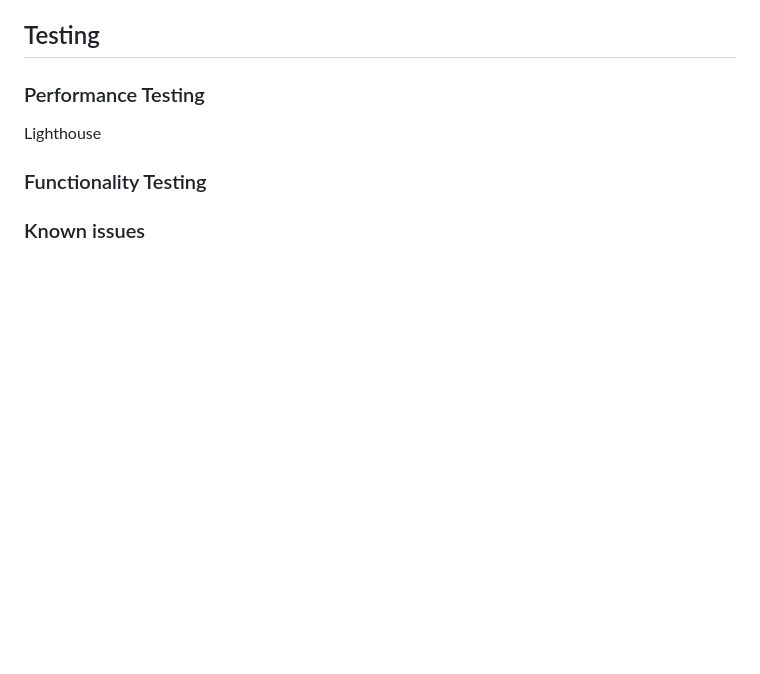
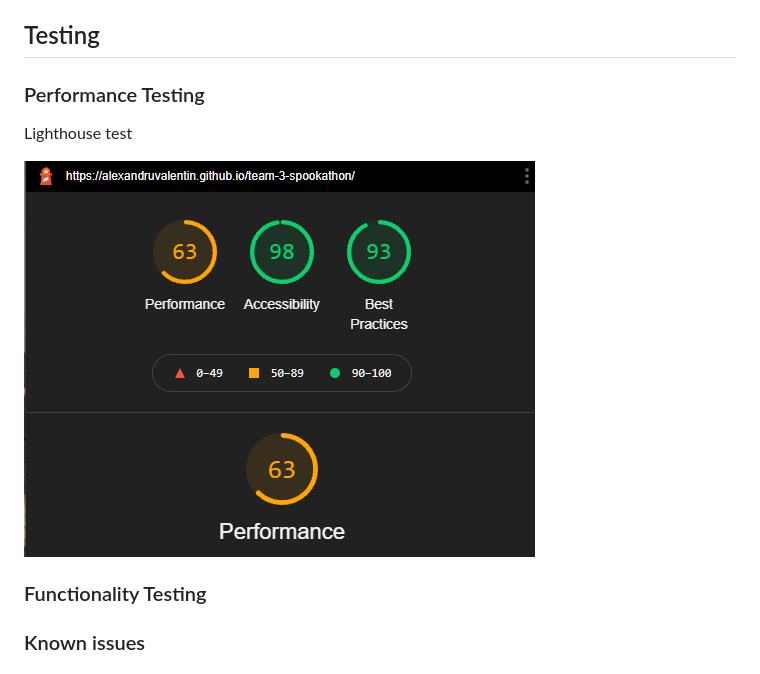
Before and after one commit to PaulBowden673/team-3-spookathon, a Markdown page: README.md, the part around the change printed below. Drawn GitHub-style; pictures changed too: wireframes/lighthouse-test.png (added); blank space fills up the shorter version.

Commit message:
lighthouse test added

```diff
--- a/README.md
+++ b/README.md
@@ -286,7 +289,9 @@ svg images
 
 ### Performance Testing
 
-Lighthouse
+Lighthouse test
+
+![Lighhouse](wireframes/lighthouse-test.png)
 
 ### Functionality Testing
 
```
Also changed, not shown: other parts of README.md (+3 -0 lines).
